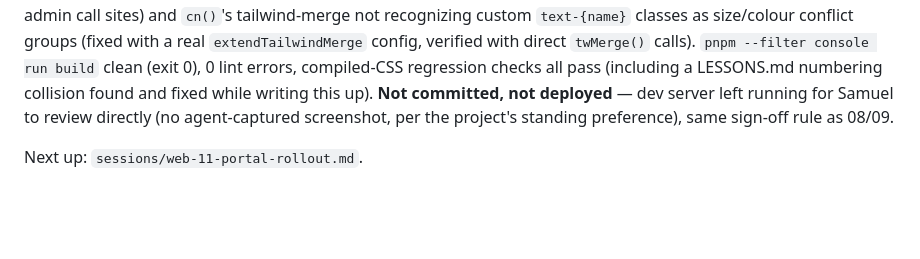
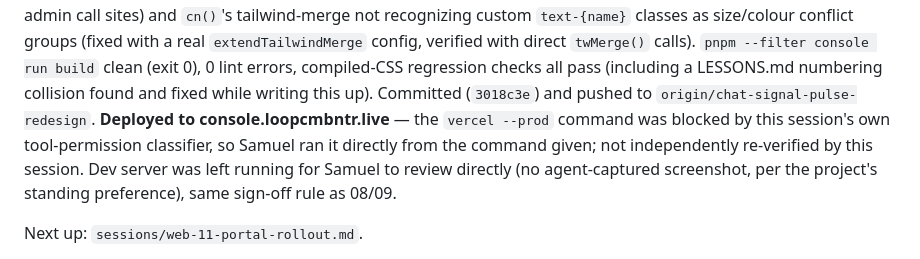
Before and after one commit to SamuelLoop/loop-governance, a Markdown page: docs/continuity/NEXT.md, the part around the change. Drawn GitHub-style; blank space fills up the shorter version.

```diff
--- a/docs/continuity/NEXT.md
+++ b/docs/continuity/NEXT.md
@@ -343,7 +343,11 @@ recognizing custom `text-{name}` classes as size/colour conflict groups
 `twMerge()` calls). `pnpm --filter console run build` clean (exit 0), 0
 lint errors, compiled-CSS regression checks all pass (including a
 LESSONS.md numbering collision found and fixed while writing this up).
-**Not committed, not deployed** — dev server left running for Samuel to
+Committed (`3018c3e`) and pushed to `origin/chat-signal-pulse-redesign`.
+**Deployed to console.loopcmbntr.live** — the `vercel --prod` command was
+blocked by this session's own tool-permission classifier, so Samuel ran
+it directly from the command given; not independently re-verified by this
+session. Dev server was left running for Samuel to
 review directly (no agent-captured screenshot, per the project's standing
 preference), same sign-off rule as 08/09.
 
```
Also changed, not shown: docs/continuity/WORKLOG.md (+6 -2 lines), sessions/web-10-console-rollout-output.md (+7 -5 lines).
